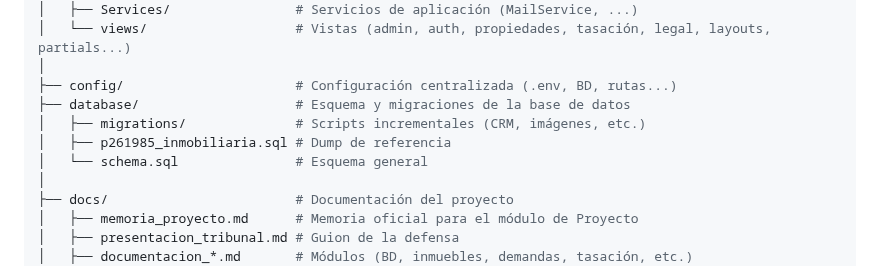
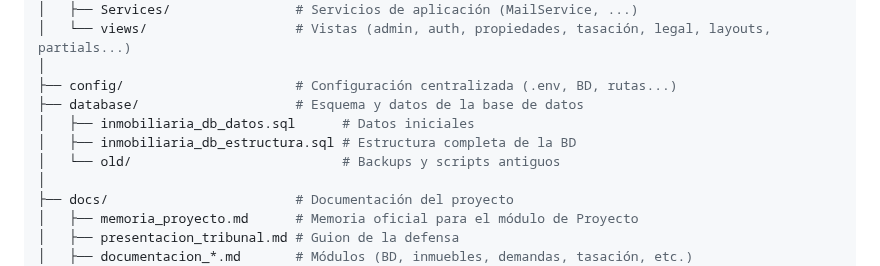
Before and after one commit to OswaldoDomingo/inmobiliaria, a Markdown page: README.md, the part around the change. GitHub-like rendering.

Commit message:
Docs: Actualizar árbol de directorios en README
- Reflejada la nueva estructura de la carpeta database/

```diff
--- a/README.md
+++ b/README.md
@@ -203,10 +203,10 @@ sudo find logs storage/logs public/uploads -type f -exec chmod 664 {} \;
 │   └── views/                   # Vistas (admin, auth, propiedades, tasación, legal, layouts, partials...)
 │
 ├── config/                      # Configuración centralizada (.env, BD, rutas...)
-├── database/                    # Esquema y migraciones de la base de datos
-│   ├── migrations/              # Scripts incrementales (CRM, imágenes, etc.)
-│   ├── p261985_inmobiliaria.sql # Dump de referencia
-│   └── schema.sql               # Esquema general
+├── database/                    # Esquema y datos de la base de datos
+│   ├── inmobiliaria_db_datos.sql      # Datos iniciales
+│   ├── inmobiliaria_db_estructura.sql # Estructura completa de la BD
+│   └── old/                           # Backups y scripts antiguos
 │
 ├── docs/                        # Documentación del proyecto
 │   ├── memoria_proyecto.md      # Memoria oficial para el módulo de Proyecto
```
